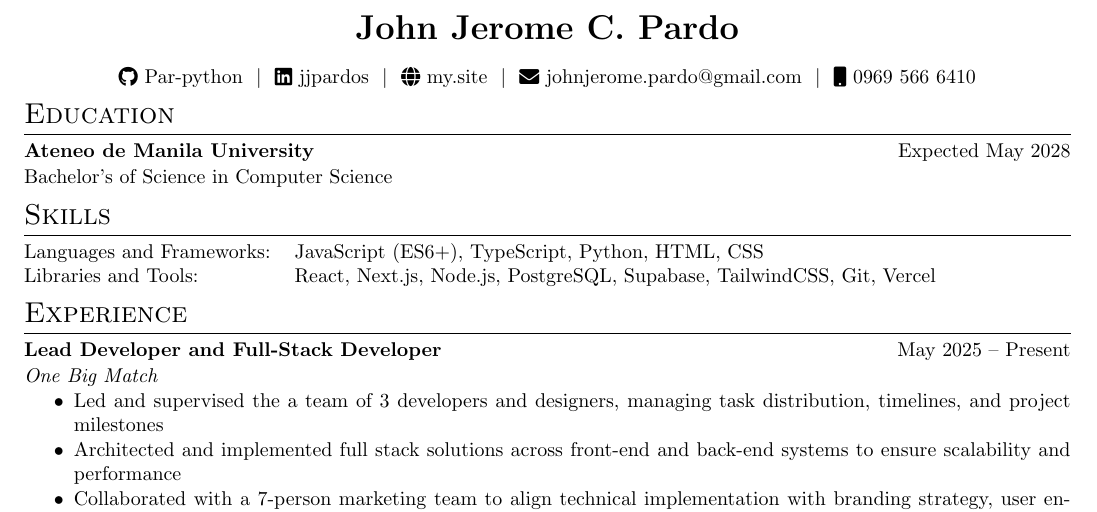
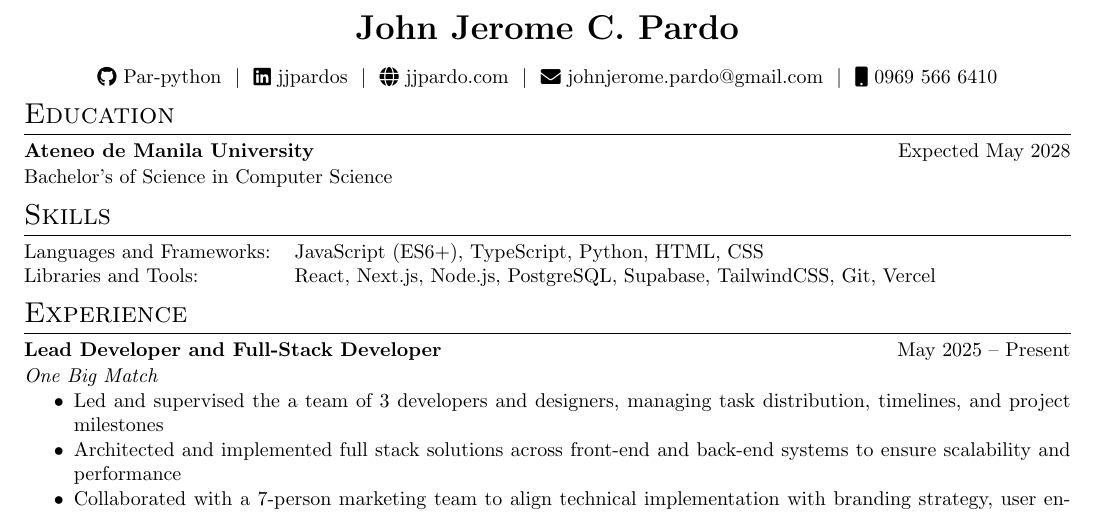
Before and after one commit to Par-python/cv, a LaTeX CV (cv.tex): part of the page, cut so that both start at the same text. Compiled offline with pdfLaTeX.

Commit message:
Change portfolio link to jjpardo.com
Updated personal website link in CV.

```diff
--- a/cv.tex
+++ b/cv.tex
@@ -164,7 +164,7 @@
 \vspace{0.05 cm}
 \href{https://github.com/Par-python}{\color{black}\raisebox{-0.05\height}\faGithub\ Par-python}\ \ $|$ \
 \href{https://linkedin.com/in/jjpardos}{\color{black}\raisebox{-0.05\height}\faLinkedin\ jjpardos} \ $|$ \
-\href{https://pardo-portfolio.vercel.app/}{\color{black}\raisebox{-0.05\height}\faGlobe\ my.site} \ $|$ \
+\href{https://jjpardo.com/}{\color{black}\raisebox{-0.05\height}\faGlobe\ jjpardo.com} \ $|$ \
 \href{mailto:johnjerome.pardo@gmail.com}{\color{black}\raisebox{-0.05\height}\faEnvelope\ johnjerome.pardo@gmail.com} \ $|$ \
 \href{tel:+639695666410}{\color{black}\raisebox{-0.05\height}\faMobile\ 0969 566 6410} \\
 \end{tabularx}
```
